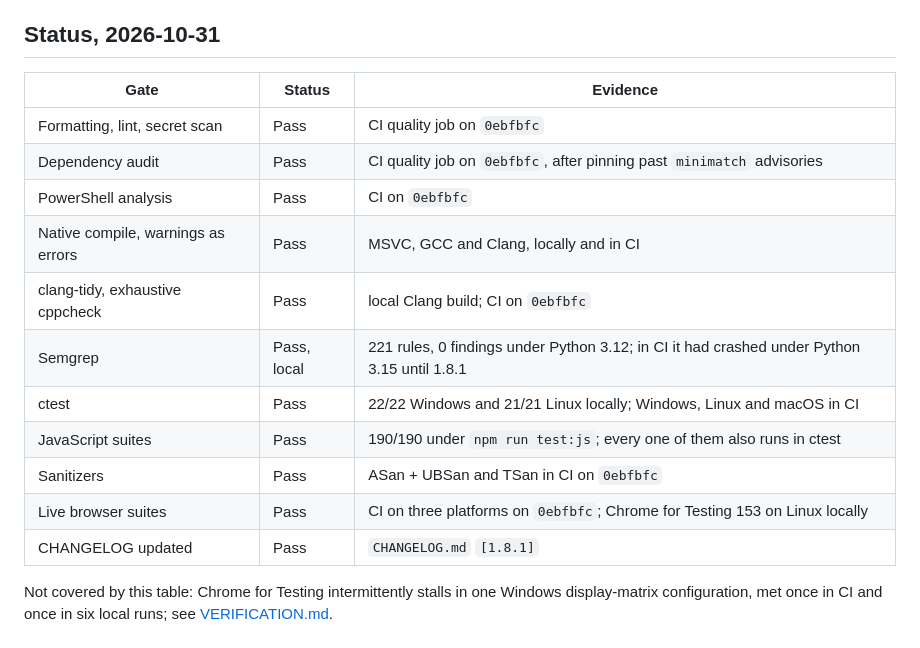
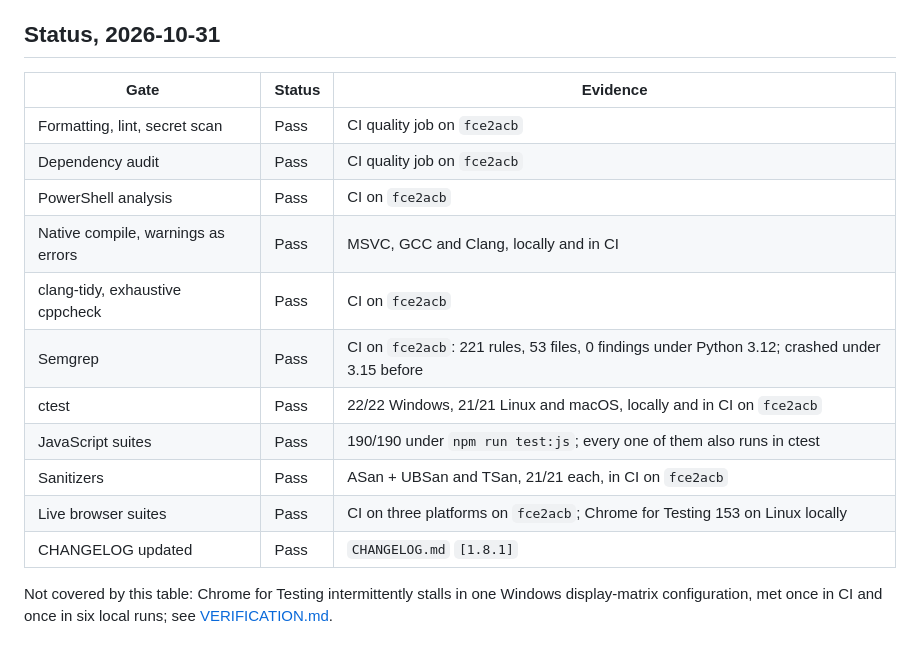
Before and after one commit to RandyNorthrup/chrome-control-mcp, a Markdown page: docs/QUALITY.md, the part around the change. Drawn GitHub-style.

```diff
--- a/docs/QUALITY.md
+++ b/docs/QUALITY.md
@@ -28,19 +28,19 @@ project's ([RELEASES.md](RELEASES.md)).
 
 ## Status, 2026-10-31
 
-| Gate                               | Status      | Evidence                                                                                    |
-| ---------------------------------- | ----------- | ------------------------------------------------------------------------------------------- |
-| Formatting, lint, secret scan      | Pass        | CI quality job on `0ebfbfc`                                                                 |
-| Dependency audit                   | Pass        | CI quality job on `0ebfbfc`, after pinning past `minimatch` advisories                      |
-| PowerShell analysis                | Pass        | CI on `0ebfbfc`                                                                             |
-| Native compile, warnings as errors | Pass        | MSVC, GCC and Clang, locally and in CI                                                      |
-| clang-tidy, exhaustive cppcheck    | Pass        | local Clang build; CI on `0ebfbfc`                                                          |
-| Semgrep                            | Pass, local | 221 rules, 0 findings under Python 3.12; in CI it had crashed under Python 3.15 until 1.8.1 |
-| ctest                              | Pass        | 22/22 Windows and 21/21 Linux locally; Windows, Linux and macOS in CI                       |
-| JavaScript suites                  | Pass        | 190/190 under `npm run test:js`; every one of them also runs in ctest                       |
-| Sanitizers                         | Pass        | ASan + UBSan and TSan in CI on `0ebfbfc`                                                    |
-| Live browser suites                | Pass        | CI on three platforms on `0ebfbfc`; Chrome for Testing 153 on Linux locally                 |
-| CHANGELOG updated                  | Pass        | `CHANGELOG.md` `[1.8.1]`                                                                    |
+| Gate                               | Status | Evidence                                                                                      |
+| ---------------------------------- | ------ | --------------------------------------------------------------------------------------------- |
+| Formatting, lint, secret scan      | Pass   | CI quality job on `fce2acb`                                                                   |
+| Dependency audit                   | Pass   | CI quality job on `fce2acb`                                                                   |
+| PowerShell analysis                | Pass   | CI on `fce2acb`                                                                               |
+| Native compile, warnings as errors | Pass   | MSVC, GCC and Clang, locally and in CI                                                        |
+| clang-tidy, exhaustive cppcheck    | Pass   | CI on `fce2acb`                                                                               |
+| Semgrep                            | Pass   | CI on `fce2acb`: 221 rules, 53 files, 0 findings under Python 3.12; crashed under 3.15 before |
+| ctest                              | Pass   | 22/22 Windows, 21/21 Linux and macOS, locally and in CI on `fce2acb`                          |
+| JavaScript suites                  | Pass   | 190/190 under `npm run test:js`; every one of them also runs in ctest                         |
+| Sanitizers                         | Pass   | ASan + UBSan and TSan, 21/21 each, in CI on `fce2acb`                                         |
+| Live browser suites                | Pass   | CI on three platforms on `fce2acb`; Chrome for Testing 153 on Linux locally                   |
+| CHANGELOG updated                  | Pass   | `CHANGELOG.md` `[1.8.1]`                                                                      |
 
 Not covered by this table: Chrome for Testing intermittently stalls in one Windows display-matrix
 configuration, met once in CI and once in six local runs; see
```
Also changed, not shown: README.md (+3 -3 lines), docs/VERIFICATION.md (+23 -2 lines).
